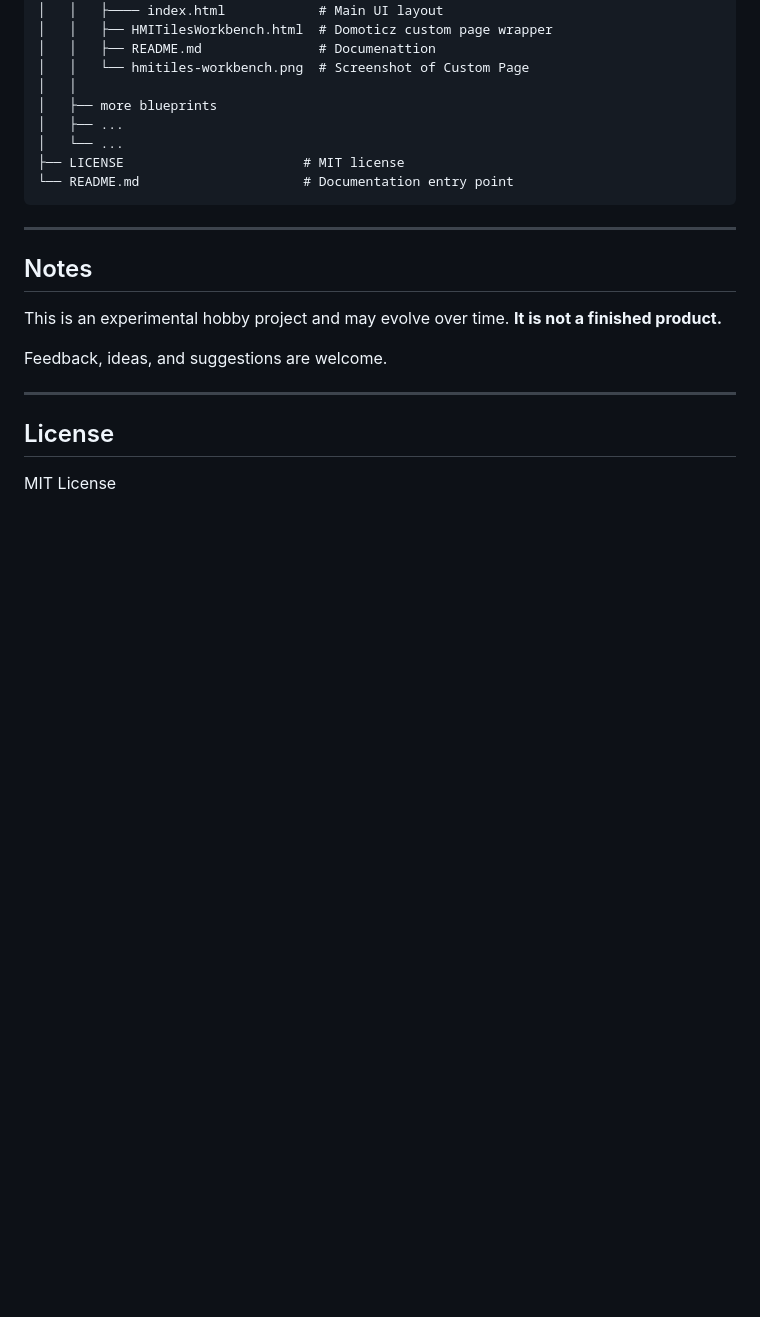
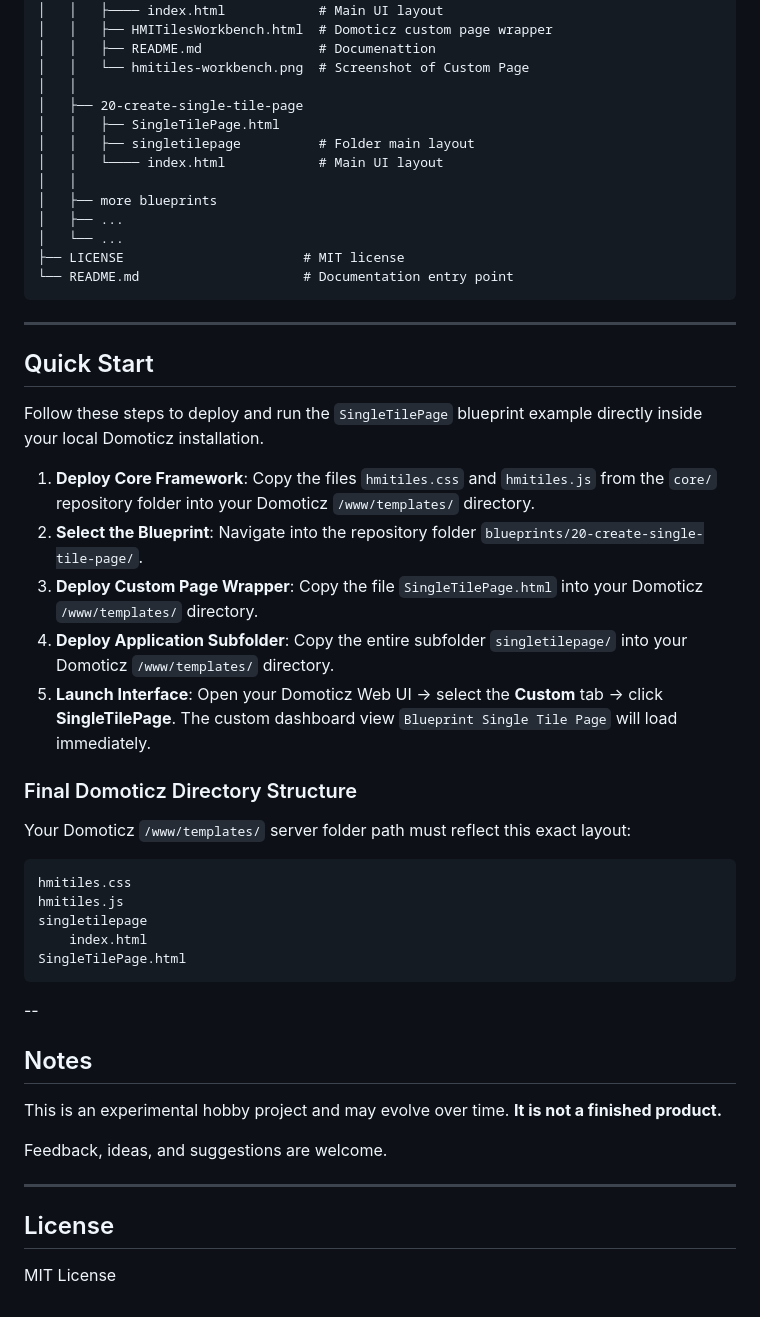
Before and after one commit to rwbl/hmitiles-for-domoticz, a Markdown page: README.md, the part around the change. Drawn GitHub-style; blank space fills up the shorter version.

````diff
--- a/README.md
+++ b/README.md
@@ -88,6 +88,11 @@ domoticz-hmitiles/
 │   │   ├── README.md             	# Documenattion
 │   │   └── hmitiles-workbench.png	# Screenshot of Custom Page
 │   │
+│   ├── 20-create-single-tile-page
+│   │   ├── SingleTilePage.html
+│   │   ├── singletilepage			# Folder main layout
+│   │   └──── index.html            # Main UI layout
+│   │
 │   ├── more blueprints
 │   ├── ...
 │   └── ...
@@ -96,6 +101,28 @@ domoticz-hmitiles/
 ```
 
 ---
+
+## Quick Start
+
+Follow these steps to deploy and run the `SingleTilePage` blueprint example directly inside your local Domoticz installation.
+
+1. **Deploy Core Framework**: Copy the files `hmitiles.css` and `hmitiles.js` from the `core/` repository folder into your Domoticz `/www/templates/` directory.
+2. **Select the Blueprint**: Navigate into the repository folder `blueprints/20-create-single-tile-page/`.
+3. **Deploy Custom Page Wrapper**: Copy the file `SingleTilePage.html` into your Domoticz `/www/templates/` directory.
+4. **Deploy Application Subfolder**: Copy the entire subfolder `singletilepage/` into your Domoticz `/www/templates/` directory.
+5. **Launch Interface**: Open your Domoticz Web UI -> select the **Custom** tab -> click **SingleTilePage**. The custom dashboard view `Blueprint Single Tile Page` will load immediately.
+
+### Final Domoticz Directory Structure
+Your Domoticz `/www/templates/` server folder path must reflect this exact layout:
+```
+hmitiles.css
+hmitiles.js
+singletilepage
+	index.html
+SingleTilePage.html
+```
+
+--
 
 ## Notes
 
````
